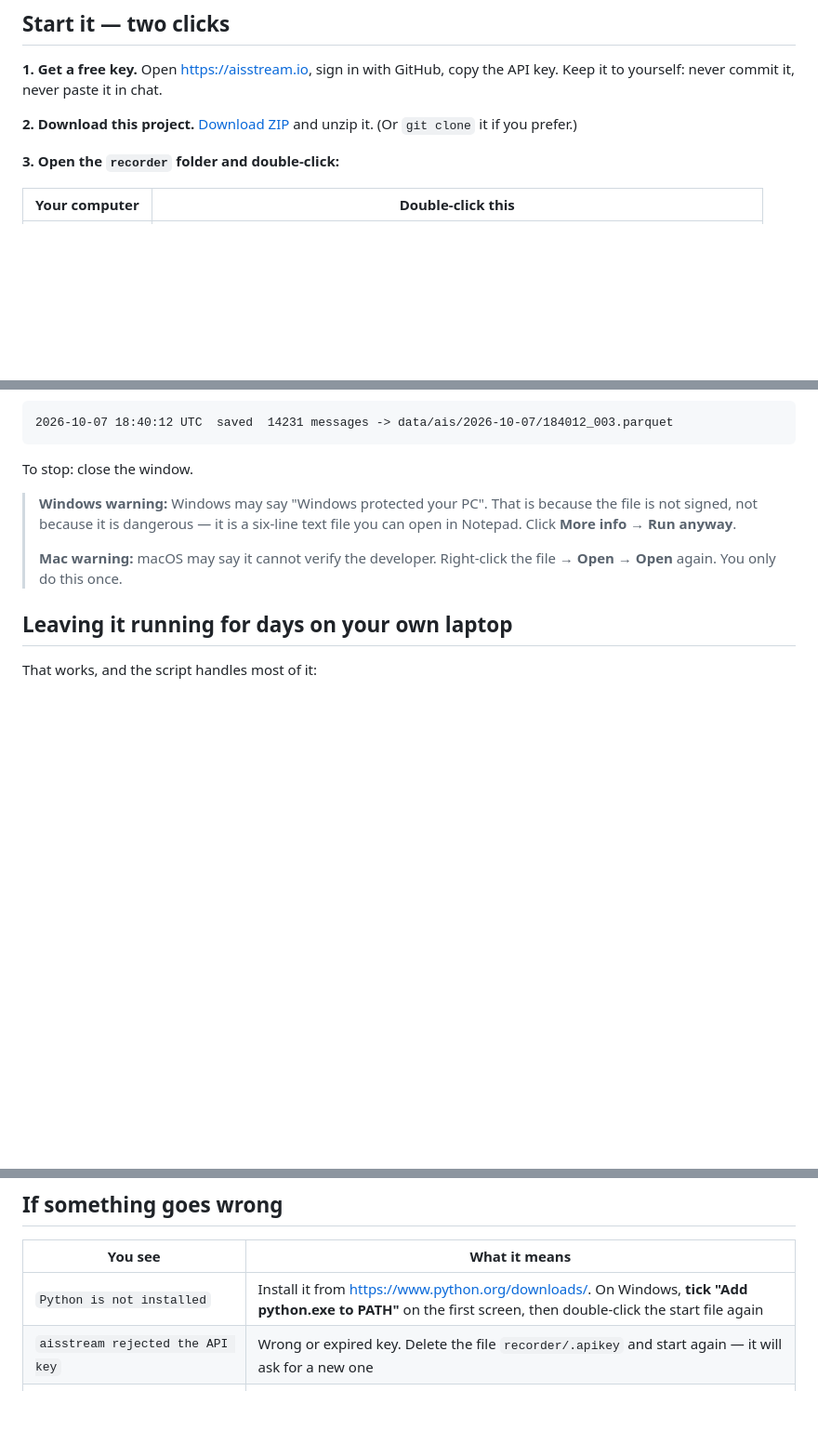
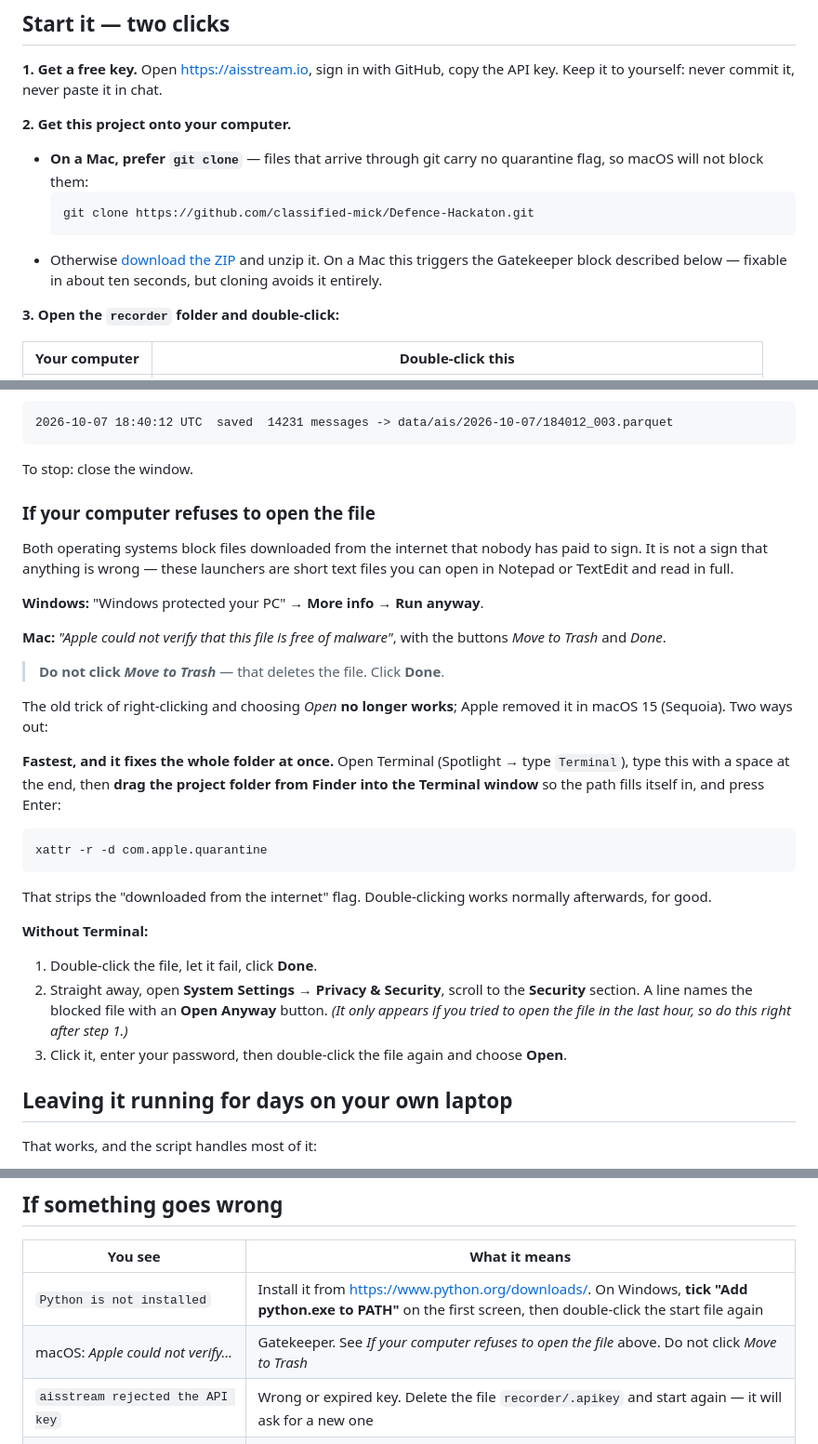
Before and after one commit to Marwan-verse/Argus-Mara-EUDIS, a Markdown page: recorder/README.md, 3 parts joined by grey strips. Shown at 93% size. Drawn GitHub-style; blank space fills up the shorter version.

Commit message:
Fix the macOS instructions: right-click to open no longer works
The captain hit Gatekeeper on START-MAC-LINUX.command. The advice I had
written was out of date: Apple removed the Control-click override in
macOS 15, so the only routes now are stripping the quarantine attribute
or the Open Anyway button in System Settings.

- Documented both, with the warning not to click Move to Trash, which is
  the prominent button in that dialog and deletes the file.
- Recommend git clone over the ZIP for Mac users, since files that arrive
  through git carry no quarantine flag and never trigger this at all.
- Noted that Open Anyway only shows up shortly after a failed attempt.

````diff
--- a/recorder/README.md
+++ b/recorder/README.md
@@ -12,8 +12,16 @@ sites like MarineTraffic work. aisstream.io relays those public broadcasts for f
 **1. Get a free key.** Open <https://aisstream.io>, sign in with GitHub, copy the API key.
 Keep it to yourself: never commit it, never paste it in chat.
 
-**2. Download this project.** [Download ZIP](https://github.com/classified-mick/Defence-Hackaton/archive/refs/heads/main.zip)
-and unzip it. (Or `git clone` it if you prefer.)
+**2. Get this project onto your computer.**
+
+- **On a Mac, prefer `git clone`** — files that arrive through git carry no quarantine flag, so
+  macOS will not block them:
+  ```bash
+  git clone https://github.com/classified-mick/Defence-Hackaton.git
+  ```
+- Otherwise [download the ZIP](https://github.com/classified-mick/Defence-Hackaton/archive/refs/heads/main.zip)
+  and unzip it. On a Mac this triggers the Gatekeeper block described below — fixable in about
+  ten seconds, but cloning avoids it entirely.
 
 **3. Open the `recorder` folder and double-click:**
 
@@ -34,12 +42,39 @@ for your key **once**. Paste it, press Enter. It never asks again.
 
 To stop: close the window.
 
-> **Windows warning:** Windows may say "Windows protected your PC". That is because the file is
-> not signed, not because it is dangerous — it is a six-line text file you can open in Notepad.
-> Click **More info → Run anyway**.
->
-> **Mac warning:** macOS may say it cannot verify the developer. Right-click the file →
-> **Open** → **Open** again. You only do this once.
+### If your computer refuses to open the file
+
+Both operating systems block files downloaded from the internet that nobody has paid to sign.
+It is not a sign that anything is wrong — these launchers are short text files you can open in
+Notepad or TextEdit and read in full.
+
+**Windows:** "Windows protected your PC" → **More info** → **Run anyway**.
+
+**Mac:** *"Apple could not verify that this file is free of malware"*, with the buttons *Move to
+Trash* and *Done*.
+
+> **Do not click *Move to Trash*** — that deletes the file. Click **Done**.
+
+The old trick of right-clicking and choosing *Open* **no longer works**; Apple removed it in
+macOS 15 (Sequoia). Two ways out:
+
+**Fastest, and it fixes the whole folder at once.** Open Terminal (Spotlight → type `Terminal`),
+type this with a space at the end, then **drag the project folder from Finder into the Terminal
+window** so the path fills itself in, and press Enter:
+
+```bash
+xattr -r -d com.apple.quarantine
+```
+
+That strips the "downloaded from the internet" flag. Double-clicking works normally afterwards,
+for good.
+
+**Without Terminal:**
+1. Double-click the file, let it fail, click **Done**.
+2. Straight away, open **System Settings → Privacy & Security**, scroll to the **Security**
+   section. A line names the blocked file with an **Open Anyway** button. *(It only appears if
+   you tried to open the file in the last hour, so do this right after step 1.)*
+3. Click it, enter your password, then double-click the file again and choose **Open**.
 
 ## Leaving it running for days on your own laptop
 
@@ -99,6 +134,7 @@ If `check.py` says *No data yet*, wait ten minutes — the first file takes that
 | You see | What it means |
 |---|---|
 | `Python is not installed` | Install it from <https://www.python.org/downloads/>. On Windows, **tick "Add python.exe to PATH"** on the first screen, then double-click the start file again |
+| macOS: *Apple could not verify…* | Gatekeeper. See *If your computer refuses to open the file* above. Do not click *Move to Trash* |
 | `aisstream rejected the API key` | Wrong or expired key. Delete the file `recorder/.apikey` and start again — it will ask for a new one |
 | `connection lost … reconnecting` | Normal now and then. It reconnects by itself and keeps what it had |
 | `Recorder stopped unexpectedly. Starting it again…` | Also fine. Something killed the process; the start file is bringing it back |
````
Also changed, not shown: docs/plan-ru.md (+17 -4 lines).
